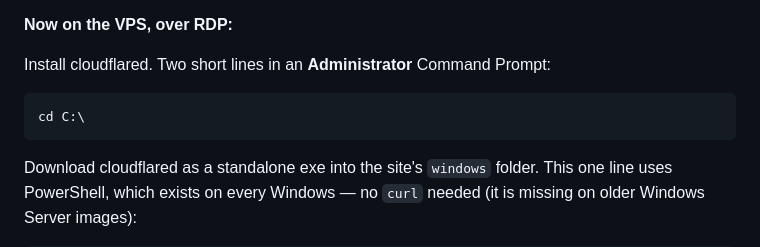
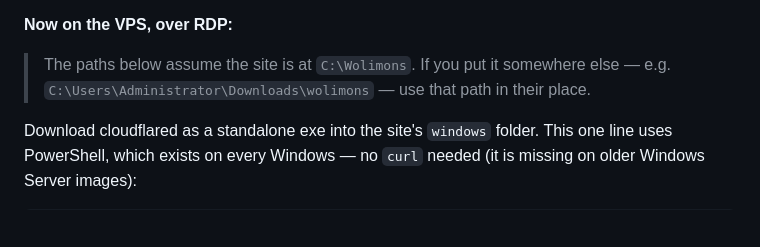
Before and after one commit to ratemyavatar/Wolimons, a Markdown page: HOSTING-WINDOWS.md, the part around the change. GitHub-like rendering; blank space fills up the shorter version.

Commit message:
HOSTING-WINDOWS.md: note that example paths assume C:\Wolimons and to substitute the real site folder
Co-authored-by: arena-agent <297053741+arena-agent@users.noreply.github.com>

````diff
--- a/HOSTING-WINDOWS.md
+++ b/HOSTING-WINDOWS.md
@@ -310,11 +310,9 @@ certificate, and it is the only place `8080` still appears.
 
 **Now on the VPS, over RDP:**
 
-Install cloudflared. Two short lines in an **Administrator** Command Prompt:
-
-```bat
-cd C:\
-```
+> The paths below assume the site is at `C:\Wolimons`. If you put it
+> somewhere else — e.g. `C:\Users\Administrator\Downloads\wolimons` — use
+> that path in their place.
 
 Download cloudflared as a standalone exe into the site's `windows` folder.
 This one line uses PowerShell, which exists on every Windows — no `curl`
````
